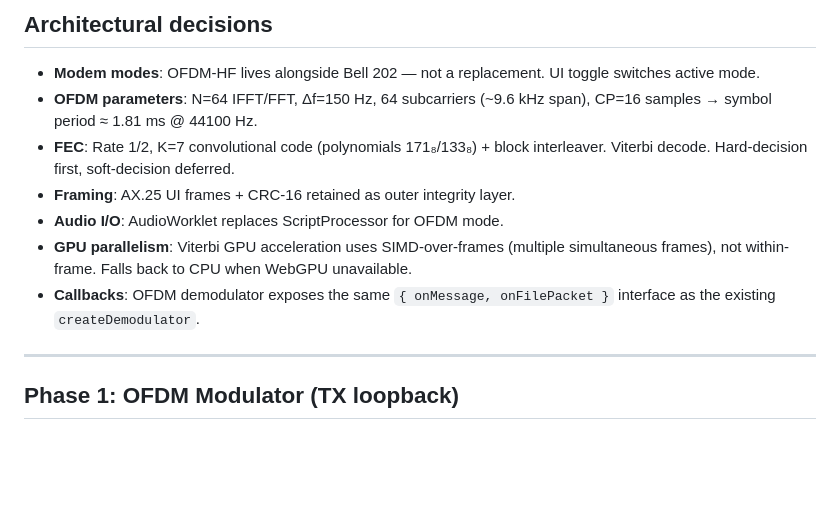
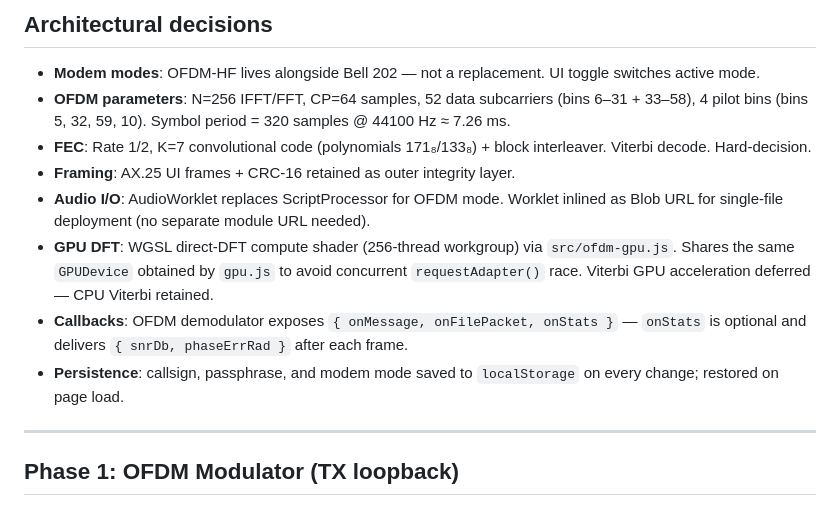
Before and after one commit to joystick/soundmodem, a Markdown page: plans/snr-0.9-modem.md, the part around one of its changes. Drawn GitHub-style; blank space fills up the shorter version.

```diff
--- a/plans/snr-0.9-modem.md
+++ b/plans/snr-0.9-modem.md
@@ -5,12 +5,13 @@
 ## Architectural decisions
 
 - **Modem modes**: OFDM-HF lives alongside Bell 202 — not a replacement. UI toggle switches active mode.
-- **OFDM parameters**: N=64 IFFT/FFT, Δf=150 Hz, 64 subcarriers (~9.6 kHz span), CP=16 samples → symbol period ≈ 1.81 ms @ 44100 Hz.
-- **FEC**: Rate 1/2, K=7 convolutional code (polynomials 171₈/133₈) + block interleaver. Viterbi decode. Hard-decision first, soft-decision deferred.
+- **OFDM parameters**: N=256 IFFT/FFT, CP=64 samples, 52 data subcarriers (bins 6–31 + 33–58), 4 pilot bins (bins 5, 32, 59, 10). Symbol period = 320 samples @ 44100 Hz ≈ 7.26 ms.
+- **FEC**: Rate 1/2, K=7 convolutional code (polynomials 171₈/133₈) + block interleaver. Viterbi decode. Hard-decision.
 - **Framing**: AX.25 UI frames + CRC-16 retained as outer integrity layer.
-- **Audio I/O**: AudioWorklet replaces ScriptProcessor for OFDM mode.
-- **GPU parallelism**: Viterbi GPU acceleration uses SIMD-over-frames (multiple simultaneous frames), not within-frame. Falls back to CPU when WebGPU unavailable.
-- **Callbacks**: OFDM demodulator exposes the same `{ onMessage, onFilePacket }` interface as the existing `createDemodulator`.
+- **Audio I/O**: AudioWorklet replaces ScriptProcessor for OFDM mode. Worklet inlined as Blob URL for single-file deployment (no separate module URL needed).
+- **GPU DFT**: WGSL direct-DFT compute shader (256-thread workgroup) via `src/ofdm-gpu.js`. Shares the same `GPUDevice` obtained by `gpu.js` to avoid concurrent `requestAdapter()` race. Viterbi GPU acceleration deferred — CPU Viterbi retained.
+- **Callbacks**: OFDM demodulator exposes `{ onMessage, onFilePacket, onStats }` — `onStats` is optional and delivers `{ snrDb, phaseErrRad }` after each frame.
+- **Persistence**: callsign, passphrase, and modem mode saved to `localStorage` on every change; restored on page load.
 
 ---
 
```
Also changed, not shown: other parts of plans/snr-0.9-modem.md (+34 -31 lines).
